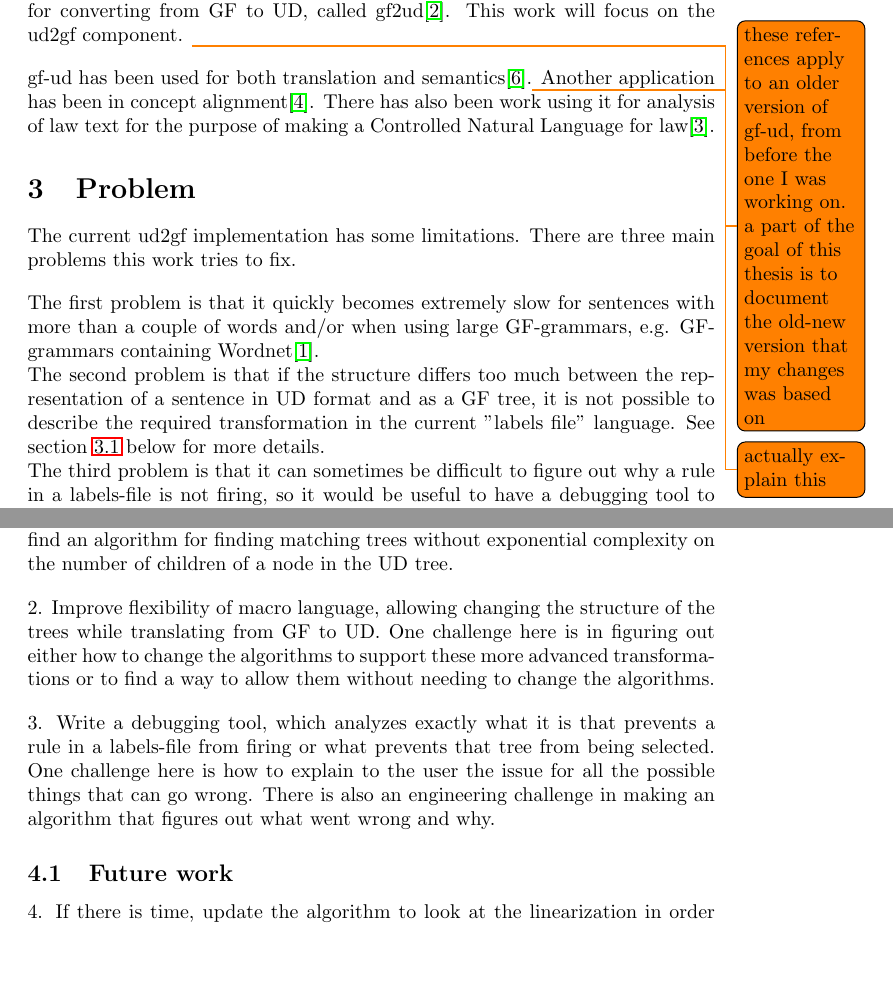
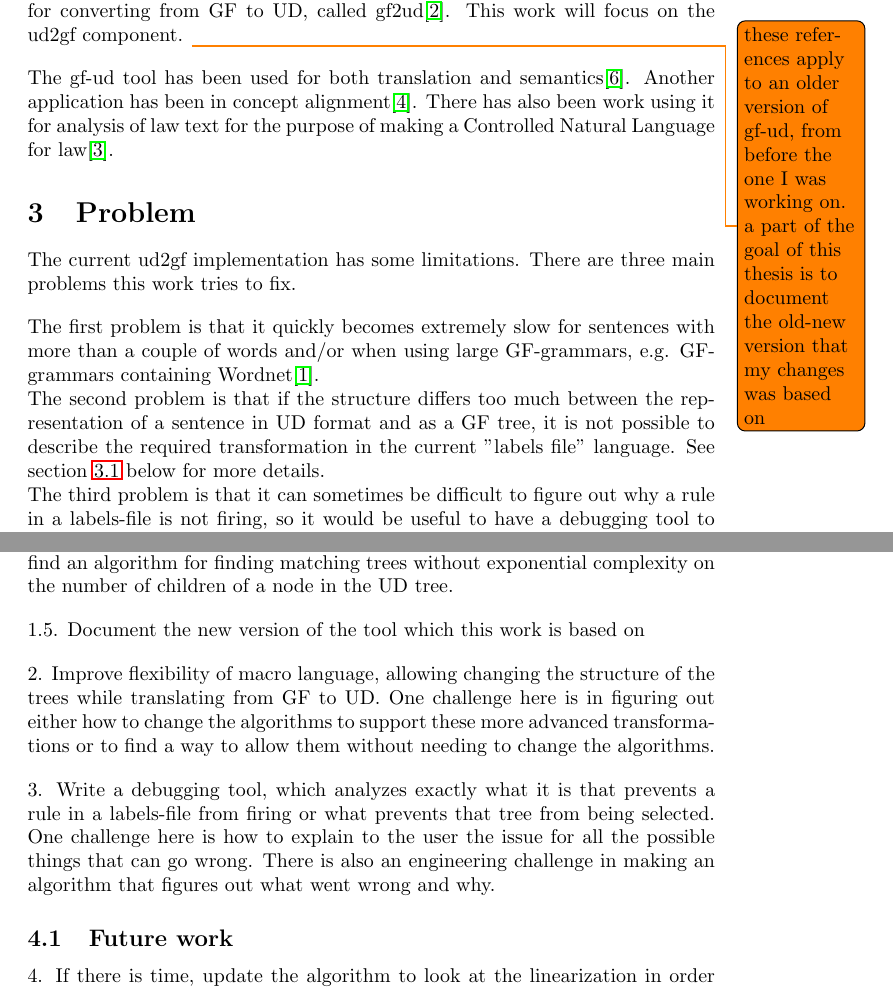
Before and after one commit to anka-213/gf-ud-exjobb, a LaTeX document (planeringsrapport/main.tex): two parts of pages 4 and 6 of 10, joined at a grey line, cut so that both start at the same text, the shorter picture padded with empty space. Compiled offline with pdfLaTeX.

Commit message:
Minor changes

```diff
--- a/planeringsrapport/main.tex
+++ b/planeringsrapport/main.tex
@@ -265,7 +265,8 @@ and a component for converting from GF to UD, called gf2ud\cite{kolachina-ranta-
 % The labels files can also contain macros, which allows constructing virtual GF functions during the translation from UD, which will be expanded to real GF functions at the end of the translation.
 % These can, among other uses, be used to preserve information from the UD labels about subtrees, which can then be used at later points of the transformation to ensure that the desired GF tree is produced.
 
-gf-ud has been used for both translation and semantics\cite{ranta2020abstract}.\todo{actually explain this} Another application has been in concept alignment\cite{masciolini2021grammar}.
+The gf-ud tool has been used for both translation and semantics\cite{ranta2020abstract}. %\todo{actually explain this}
+Another application has been in concept alignment\cite{masciolini2021grammar}.
 There has also been work using it for analysis of law text for the purpose of making a Controlled Natural Language for law\cite{listenmaa-etal-2021-towards}.
 
 \section{Problem}
@@ -395,12 +396,15 @@ The translation described by a labels file is not one-to-one and there are often
 
 1. Analyze algorithms and improve performance. The main challenge here is to find an algorithm for finding matching trees without exponential complexity on the number of children of a node in the UD tree.
 
+1.5. Document the new version of the tool which this work is based on
+
 2. Improve flexibility of macro language, allowing changing the structure of the trees while translating from GF to UD. One challenge here is in figuring out either how to change the algorithms to support these more advanced transformations or to find a way to allow them without needing to change the algorithms.
 
 3. Write a debugging tool, which analyzes exactly what it is that prevents a rule in a labels-file from firing or what prevents that tree from being selected.
 One challenge here is how to explain to the user the issue for all the possible things that can go wrong.
 There is also an engineering challenge in making an algorithm that figures out what went wrong and why.
 % either repeating the steps of the algorithm in order to find the issues or transforming the algorithm in a way that they can explain what went wrong
+
 
 \subsection{Future work}
 
```
Also changed, not shown: planeringsrapport/main.pdf, planeringsrapport/main.tex (4 more changed lines).
